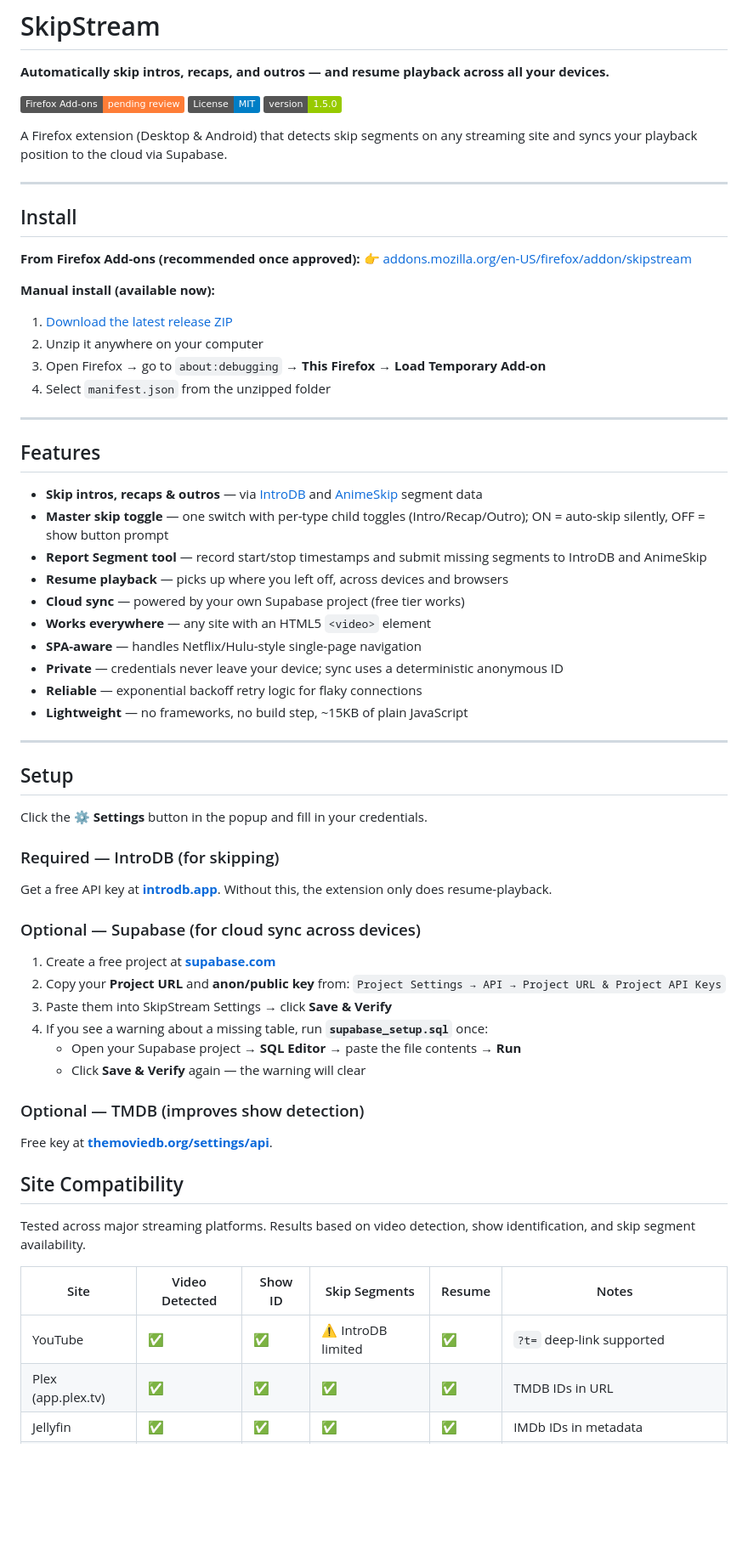
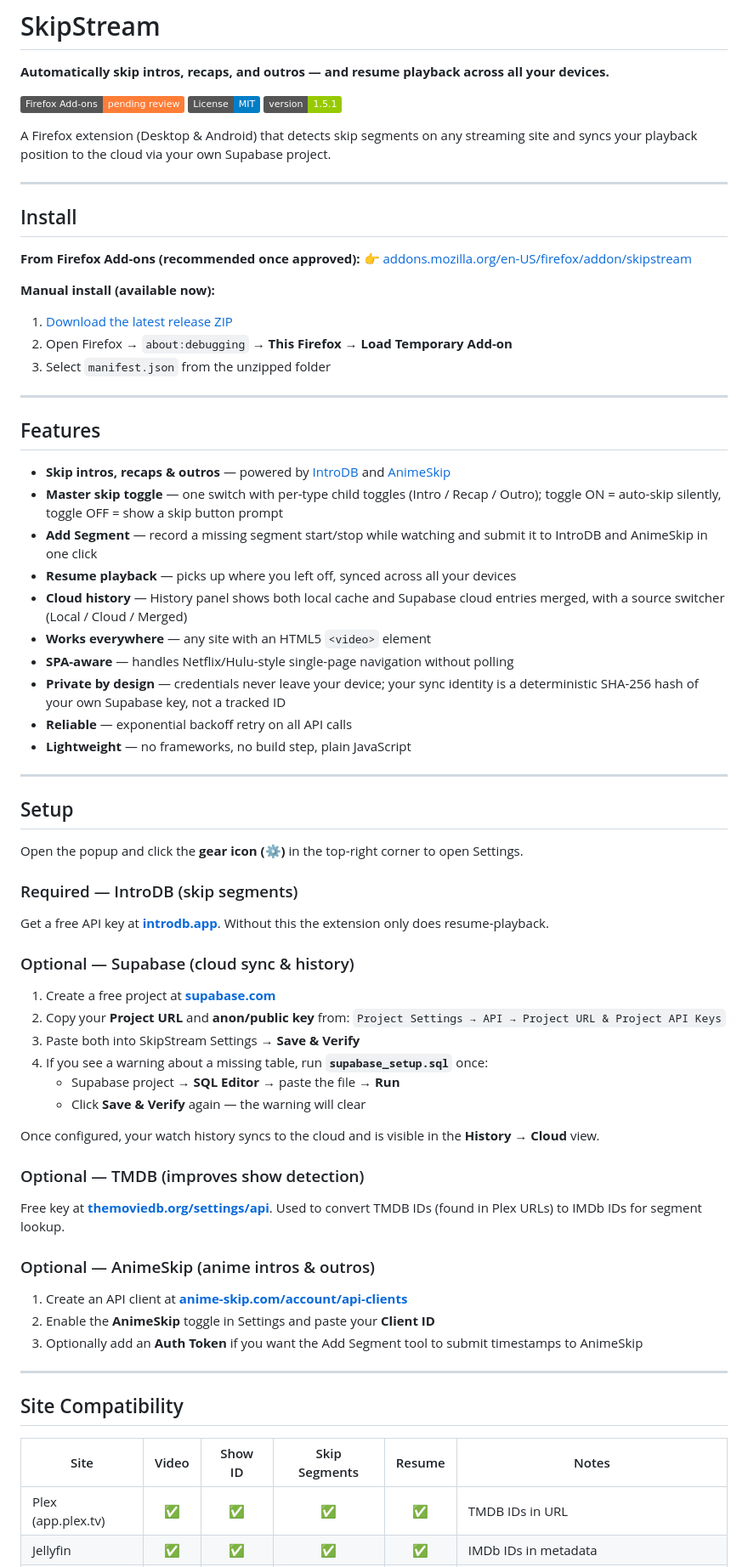
Before and after one commit to govinda-rajulu/openskip, a Markdown page: README.md, the part around one of its changes. Shown at 85% size. GitHub-like rendering; badges without logos; blank space fills up the shorter version.

```diff
--- a/README.md
+++ b/README.md
@@ -4,9 +4,9 @@
 
 [![Firefox Add-ons](https://img.shields.io/badge/Firefox%20Add--ons-pending%20review-orange?logo=firefox)](https://addons.mozilla.org/en-US/firefox/addon/skipstream/)
 [![License: MIT](https://img.shields.io/badge/License-MIT-blue.svg)](LICENSE)
-[![Version](https://img.shields.io/badge/version-1.5.0-green.svg)](https://github.com/govinda-rajulu/openskip/releases/tag/v1.5.0)
+[![Version](https://img.shields.io/badge/version-1.5.1-green.svg)](https://github.com/govinda-rajulu/openskip/releases/tag/v1.5.1)
 
-A Firefox extension (Desktop & Android) that detects skip segments on any streaming site and syncs your playback position to the cloud via Supabase.
+A Firefox extension (Desktop & Android) that detects skip segments on any streaming site and syncs your playback position to the cloud via your own Supabase project.
 
 ---
 
@@ -17,56 +17,61 @@ A Firefox extension (Desktop & Android) that detects skip segments on any stream
 
 **Manual install (available now):**
 1. [Download the latest release ZIP](../../releases/latest)
-2. Unzip it anywhere on your computer
-3. Open Firefox → go to `about:debugging` → **This Firefox** → **Load Temporary Add-on**
-4. Select `manifest.json` from the unzipped folder
+2. Open Firefox → `about:debugging` → **This Firefox** → **Load Temporary Add-on**
+3. Select `manifest.json` from the unzipped folder
 
 ---
 
 ## Features
 
-- **Skip intros, recaps & outros** — via [IntroDB](https://introdb.app) and [AnimeSkip](https://anime-skip.com) segment data
-- **Master skip toggle** — one switch with per-type child toggles (Intro/Recap/Outro); ON = auto-skip silently, OFF = show button prompt
-- **Report Segment tool** — record start/stop timestamps and submit missing segments to IntroDB and AnimeSkip
-- **Resume playback** — picks up where you left off, across devices and browsers
-- **Cloud sync** — powered by your own Supabase project (free tier works)
+- **Skip intros, recaps & outros** — powered by [IntroDB](https://introdb.app) and [AnimeSkip](https://anime-skip.com)
+- **Master skip toggle** — one switch with per-type child toggles (Intro / Recap / Outro); toggle ON = auto-skip silently, toggle OFF = show a skip button prompt
+- **Add Segment** — record a missing segment start/stop while watching and submit it to IntroDB and AnimeSkip in one click
+- **Resume playback** — picks up where you left off, synced across all your devices
+- **Cloud history** — History panel shows both local cache and Supabase cloud entries merged, with a source switcher (Local / Cloud / Merged)
 - **Works everywhere** — any site with an HTML5 `<video>` element
-- **SPA-aware** — handles Netflix/Hulu-style single-page navigation
-- **Private** — credentials never leave your device; sync uses a deterministic anonymous ID
-- **Reliable** — exponential backoff retry logic for flaky connections
-- **Lightweight** — no frameworks, no build step, ~15KB of plain JavaScript
+- **SPA-aware** — handles Netflix/Hulu-style single-page navigation without polling
+- **Private by design** — credentials never leave your device; your sync identity is a deterministic SHA-256 hash of your own Supabase key, not a tracked ID
+- **Reliable** — exponential backoff retry on all API calls
+- **Lightweight** — no frameworks, no build step, plain JavaScript
 
 ---
 
 ## Setup
 
-Click the ⚙ **Settings** button in the popup and fill in your credentials.
+Open the popup and click the **gear icon (⚙)** in the top-right corner to open Settings.
 
-### Required — IntroDB (for skipping)
+### Required — IntroDB (skip segments)
 
-Get a free API key at **[introdb.app](https://introdb.app)**. Without this, the extension only does resume-playback.
+Get a free API key at **[introdb.app](https://introdb.app)**. Without this the extension only does resume-playback.
 
-### Optional — Supabase (for cloud sync across devices)
+### Optional — Supabase (cloud sync & history)
 
 1. Create a free project at **[supabase.com](https://supabase.com)**
 2. Copy your **Project URL** and **anon/public key** from:
    `Project Settings → API → Project URL & Project API Keys`
-3. Paste them into SkipStream Settings → click **Save & Verify**
+3. Paste both into SkipStream Settings → **Save & Verify**
 4. If you see a warning about a missing table, run **`supabase_setup.sql`** once:
-   - Open your Supabase project → **SQL Editor** → paste the file contents → **Run**
+   - Supabase project → **SQL Editor** → paste the file → **Run**
    - Click **Save & Verify** again — the warning will clear
+
+Once configured, your watch history syncs to the cloud and is visible in the **History → Cloud** view.
 
 ### Optional — TMDB (improves show detection)
 
-Free key at **[themoviedb.org/settings/api](https://www.themoviedb.org/settings/api)**.
+Free key at **[themoviedb.org/settings/api](https://www.themoviedb.org/settings/api)**. Used to convert TMDB IDs (found in Plex URLs) to IMDb IDs for segment lookup.
 
+### Optional — AnimeSkip (anime intros & outros)
+
+1. Create an API client at **[anime-skip.com/account/api-clients](https://anime-skip.com/account/api-clients)**
+2. Enable the **AnimeSkip** toggle in Settings and paste your **Client ID**
+3. Optionally add an **Auth Token** if you want the Add Segment tool to submit timestamps to AnimeSkip
+
+---
 
 ## Site Compatibility
 
-Tested across major streaming platforms. Results based on video detection, show identification, and skip segment availability.
-
-| Site | Video Detected | Show ID | Skip Segments | Resume | Notes |
-|------|---------------|---------|---------------|--------|-------|
-| YouTube | ✅ | ✅ | ⚠ IntroDB limited | ✅ | `?t=` deep-link supported |
+| Site | Video | Show ID | Skip Segments | Resume | Notes |
+|------|:-----:|:-------:|:-------------:|:------:|-------|
 | Plex (app.plex.tv) | ✅ | ✅ | ✅ | ✅ | TMDB IDs in URL |
 | Jellyfin | ✅ | ✅ | ✅ | ✅ | IMDb IDs in metadata |
```
Also changed, not shown: other parts of README.md (+40 -35 lines).
